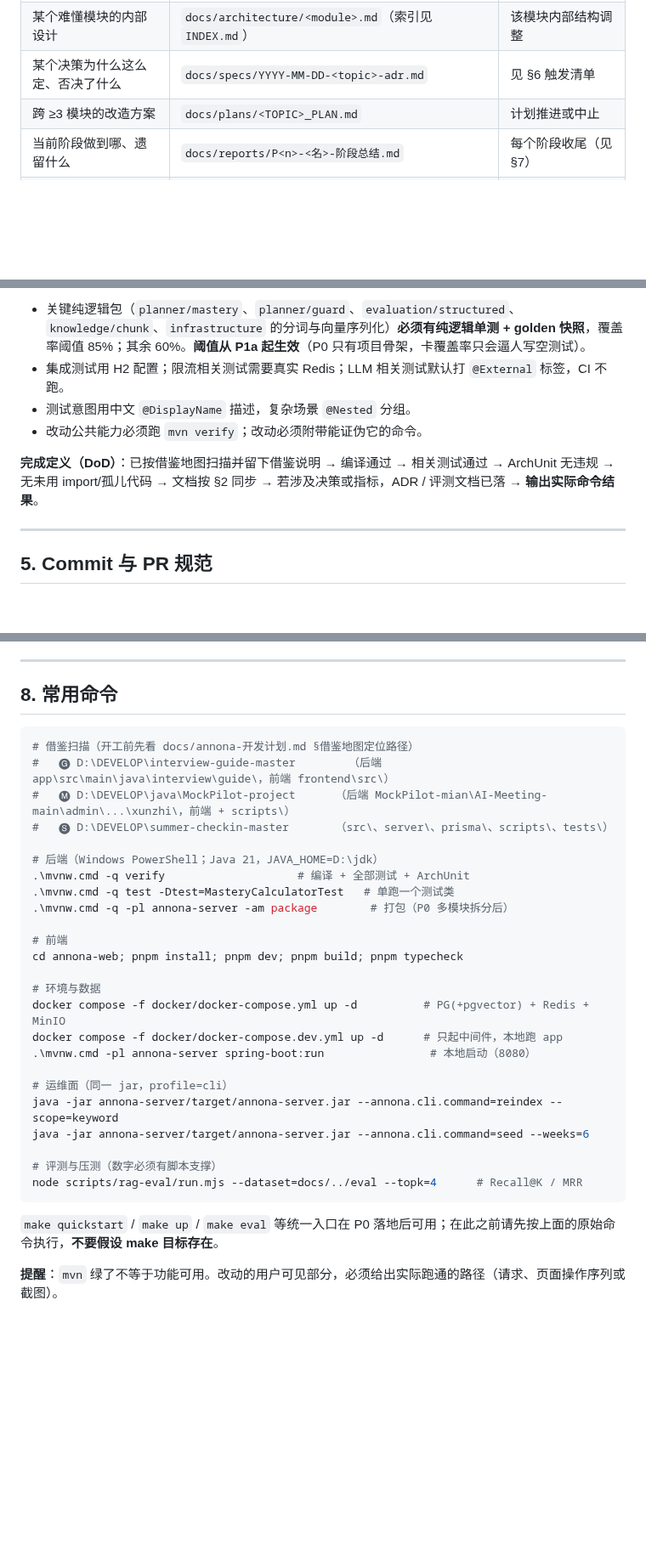
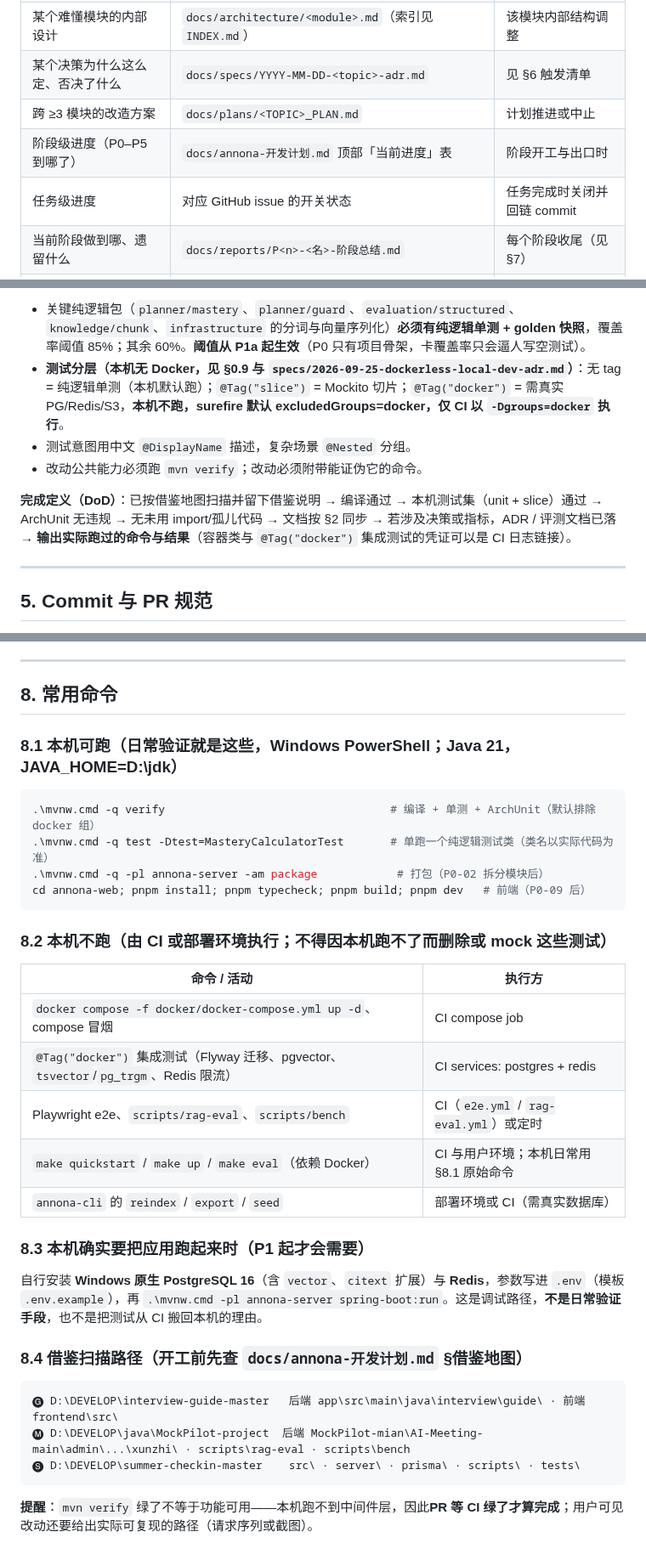
Before and after one commit to Ember452/annona, a Markdown page: AGENTS.md, 3 parts joined by grey strips. Shown at 85% size. GitHub-like rendering; blank space fills up the shorter version.

Commit message:
docs: mark the execution environment of every verification command
Adds the hard no-Docker rule, the three-level test tag model, a split of AGENTS commands into local vs CI-only, and the same environment labelling in the structure doc and the docs conventions.

Signed-off-by: Ember452 <252594880+Ember452@users.noreply.github.com>

````diff
--- a/AGENTS.md
+++ b/AGENTS.md
@@ -43,6 +45,8 @@
 | 某个难懂模块的内部设计 | `docs/architecture/<module>.md`（索引见 `INDEX.md`） | 该模块内部结构调整 |
 | 某个决策为什么这么定、否决了什么 | `docs/specs/YYYY-MM-DD-<topic>-adr.md` | 见 §6 触发清单 |
 | 跨 ≥3 模块的改造方案 | `docs/plans/<TOPIC>_PLAN.md` | 计划推进或中止 |
+| 阶段级进度（P0–P5 到哪了） | `docs/annona-开发计划.md` 顶部「当前进度」表 | 阶段开工与出口时 |
+| 任务级进度 | 对应 GitHub issue 的开关状态 | 任务完成时关闭并回链 commit |
 | 当前阶段做到哪、遗留什么 | `docs/reports/P<n>-<名>-阶段总结.md` | 每个阶段收尾（见 §7） |
 | 指标怎么测、实测结果 | `docs/tests/指标测试-<模块>.md`、`docs/benchmarks/<主题>_YYYYMMDD.md` | 每次跑评测/压测 |
 | 接口清单 | `docs/api/` 或 SpringDoc `/v3/api-docs` | 由脚本生成，不手写 |
@@ -144,11 +148,11 @@
 **测试最低门槛**
 
 - 关键纯逻辑包（`planner/mastery`、`planner/guard`、`evaluation/structured`、`knowledge/chunk`、`infrastructure` 的分词与向量序列化）**必须有纯逻辑单测 + golden 快照**，覆盖率阈值 85%；其余 60%。**阈值从 P1a 起生效**（P0 只有项目骨架，卡覆盖率只会逼人写空测试）。
-- 集成测试用 H2 配置；限流相关测试需要真实 Redis；LLM 相关测试默认打 `@External` 标签，CI 不跑。
+- **测试分层（本机无 Docker，见 §0.9 与 `specs/2026-09-25-dockerless-local-dev-adr.md`）**：无 tag = 纯逻辑单测（本机默认跑）；`@Tag("slice")` = Mockito 切片；`@Tag("docker")` = 需真实 PG/Redis/S3，**本机不跑，surefire 默认 excludedGroups=docker，仅 CI 以 `-Dgroups=docker` 执行**。
 - 测试意图用中文 `@DisplayName` 描述，复杂场景 `@Nested` 分组。
 - 改动公共能力必须跑 `mvn verify`；改动必须附带能证伪它的命令。
 
-**完成定义（DoD）**：已按借鉴地图扫描并留下借鉴说明 → 编译通过 → 相关测试通过 → ArchUnit 无违规 → 无未用 import/孤儿代码 → 文档按 §2 同步 → 若涉及决策或指标，ADR / 评测文档已落 → **输出实际命令结果**。
+**完成定义（DoD）**：已按借鉴地图扫描并留下借鉴说明 → 编译通过 → 本机测试集（unit + slice）通过 → ArchUnit 无违规 → 无未用 import/孤儿代码 → 文档按 §2 同步 → 若涉及决策或指标，ADR / 评测文档已落 → **输出实际跑过的命令与结果**（容器类与 `@Tag("docker")` 集成测试的凭证可以是 CI 日志链接）。
 
 ---
 
@@ -248,33 +252,35 @@ Signed-off-by: ...      ← DCO 签名，提交时带 -s
 
 ## 8. 常用命令
 
+### 8.1 本机可跑（日常验证就是这些，Windows PowerShell；Java 21，JAVA_HOME=D:\jdk）
+
 ```bash
-# 借鉴扫描（开工前先看 docs/annona-开发计划.md §借鉴地图定位路径）
-#   🅖 D:\DEVELOP\interview-guide-master        （后端 app\src\main\java\interview\guide\，前端 frontend\src\）
-#   🅜 D:\DEVELOP\java\MockPilot-project      （后端 MockPilot-mian\AI-Meeting-main\admin\...\xunzhi\，前端 + scripts\）
-#   🅢 D:\DEVELOP\summer-checkin-master       （src\、server\、prisma\、scripts\、tests\）
-
-# 后端（Windows PowerShell；Java 21，JAVA_HOME=D:\jdk）
-.\mvnw.cmd -q verify                    # 编译 + 全部测试 + ArchUnit
-.\mvnw.cmd -q test -Dtest=MasteryCalculatorTest   # 单跑一个测试类
-.\mvnw.cmd -q -pl annona-server -am package        # 打包（P0 多模块拆分后）
-
-# 前端
-cd annona-web; pnpm install; pnpm dev; pnpm build; pnpm typecheck
-
-# 环境与数据
-docker compose -f docker/docker-compose.yml up -d          # PG(+pgvector) + Redis + MinIO
-docker compose -f docker/docker-compose.dev.yml up -d      # 只起中间件，本地跑 app
-.\mvnw.cmd -pl annona-server spring-boot:run                # 本地启动（8080）
-
-# 运维面（同一 jar，profile=cli）
-java -jar annona-server/target/annona-server.jar --annona.cli.command=reindex --scope=keyword
-java -jar annona-server/target/annona-server.jar --annona.cli.command=seed --weeks=6
-
-# 评测与压测（数字必须有脚本支撑）
-node scripts/rag-eval/run.mjs --dataset=docs/../eval --topk=4      # Recall@K / MRR
+.\mvnw.cmd -q verify                                  # 编译 + 单测 + ArchUnit（默认排除 docker 组）
+.\mvnw.cmd -q test -Dtest=MasteryCalculatorTest       # 单跑一个纯逻辑测试类（类名以实际代码为准）
+.\mvnw.cmd -q -pl annona-server -am package            # 打包（P0-02 拆分模块后）
+cd annona-web; pnpm install; pnpm typecheck; pnpm build; pnpm dev   # 前端（P0-09 后）
 ```
 
-`make quickstart` / `make up` / `make eval` 等统一入口在 P0 落地后可用；在此之前请先按上面的原始命令执行，**不要假设 make 目标存在**。
+### 8.2 本机不跑（由 CI 或部署环境执行；不得因本机跑不了而删除或 mock 这些测试）
 
-**提醒**：`mvn` 绿了不等于功能可用。改动的用户可见部分，必须给出实际跑通的路径（请求、页面操作序列或截图）。
+| 命令 / 活动 | 执行方 |
+|---|---|
+| `docker compose -f docker/docker-compose.yml up -d`、compose 冒烟 | CI compose job |
+| `@Tag("docker")` 集成测试（Flyway 迁移、pgvector、`tsvector`/`pg_trgm`、Redis 限流） | CI services: postgres + redis |
+| Playwright e2e、`scripts/rag-eval`、`scripts/bench` | CI（`e2e.yml` / `rag-eval.yml`）或定时 |
+| `make quickstart` / `make up` / `make eval`（依赖 Docker） | CI 与用户环境；本机日常用 §8.1 原始命令 |
+| `annona-cli` 的 `reindex` / `export` / `seed` | 部署环境或 CI（需真实数据库） |
+
+### 8.3 本机确实要把应用跑起来时（P1 起才会需要）
+
+自行安装 **Windows 原生 PostgreSQL 16**（含 `vector`、`citext` 扩展）与 **Redis**，参数写进 `.env`（模板 `.env.example`），再 `.\mvnw.cmd -pl annona-server spring-boot:run`。这是调试路径，**不是日常验证手段**，也不是把测试从 CI 搬回本机的理由。
+
+### 8.4 借鉴扫描路径（开工前先查 `docs/annona-开发计划.md` §借鉴地图）
+
+```text
+🅖 D:\DEVELOP\interview-guide-master   后端 app\src\main\java\interview\guide\ · 前端 frontend\src\
+🅜 D:\DEVELOP\java\MockPilot-project  后端 MockPilot-mian\AI-Meeting-main\admin\...\xunzhi\ · scripts\rag-eval · scripts\bench
+🅢 D:\DEVELOP\summer-checkin-master    src\ · server\ · prisma\ · scripts\ · tests\
+```
+
+**提醒**：`mvn verify` 绿了不等于功能可用——本机跑不到中间件层，因此**PR 等 CI 绿了才算完成**；用户可见改动还要给出实际可复现的路径（请求序列或截图）。
````
Also changed, not shown: other parts of AGENTS.md (+2 -0 lines), docs/README.md (+5 -2 lines), docs/annona-项目结构.md (+8 -5 lines).
